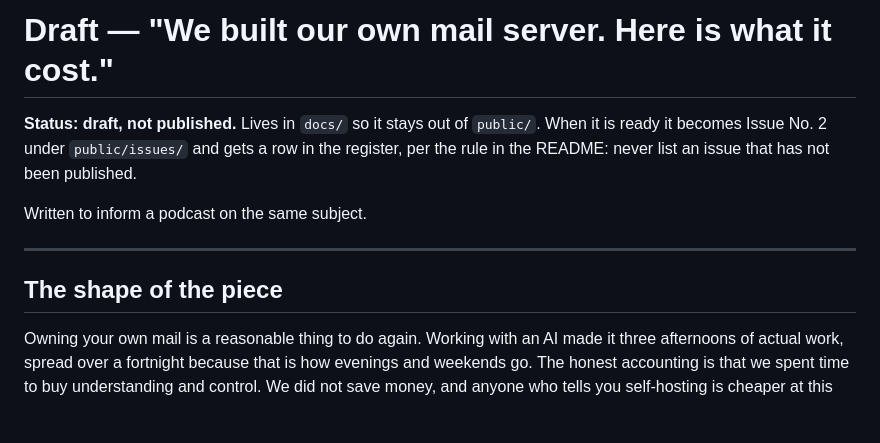
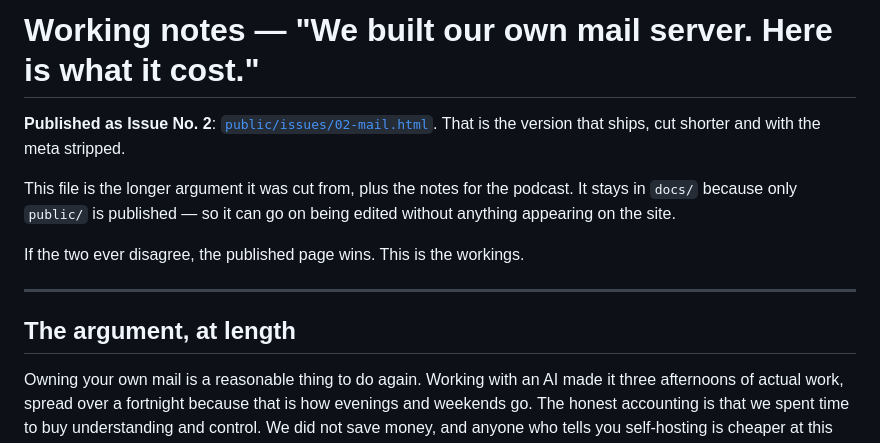
Before and after one commit to agentsee-work/agentsee.work, a Markdown page: docs/POST-DRAFT-MAIL.md, the part around the change. Drawn GitHub-style; blank space fills up the shorter version.

Commit message:
The draft would have said "not published" in the commit that published it
Its status block described a future that this branch is the past of, and it
would have merged claiming the issue did not exist alongside the file that makes
it exist. The same drift this repo keeps catching in its own documentation,
this time in a document about catching it.

Relabelled as working notes rather than a draft, because that is what it becomes
once the page ships: the longer argument the published version was cut from,
plus the podcast material that was never going to appear on the site. With the
rule for when they disagree, since they now will - the published page wins and
this is the workings.

The README gains the issue page in the published tree, which was the more
obvious omission.

Claude-Session: https://claude.ai/code/session_01B6kUBCZHGAnDfYQfYHepAZ

```diff
--- a/docs/POST-DRAFT-MAIL.md
+++ b/docs/POST-DRAFT-MAIL.md
@@ -1,15 +1,18 @@
-# Draft — "We built our own mail server. Here is what it cost."
+# Working notes — "We built our own mail server. Here is what it cost."
 
-**Status: draft, not published.** Lives in `docs/` so it stays out of `public/`.
-When it is ready it becomes Issue No. 2 under `public/issues/` and gets a row in
-the register, per the rule in the README: never list an issue that has not been
-published.
+**Published as Issue No. 2**:
+[`public/issues/02-mail.html`](../public/issues/02-mail.html). That is the
+version that ships, cut shorter and with the meta stripped.
 
-Written to inform a podcast on the same subject.
+This file is the longer argument it was cut from, plus the notes for the
+podcast. It stays in `docs/` because only `public/` is published — so it can go
+on being edited without anything appearing on the site.
+
+If the two ever disagree, the published page wins. This is the workings.
 
 ---
 
-## The shape of the piece
+## The argument, at length
 
 Owning your own mail is a reasonable thing to do again. Working with an AI made
 it three afternoons of actual work, spread over a fortnight because that is how
```
Also changed, not shown: README.md (+2 -1 lines).
